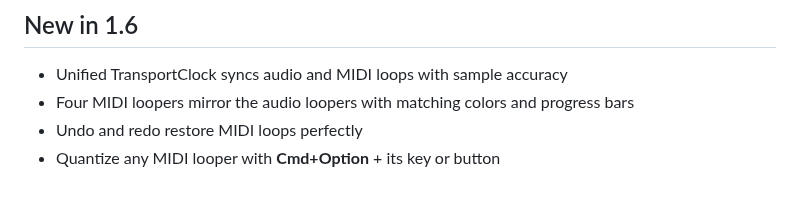
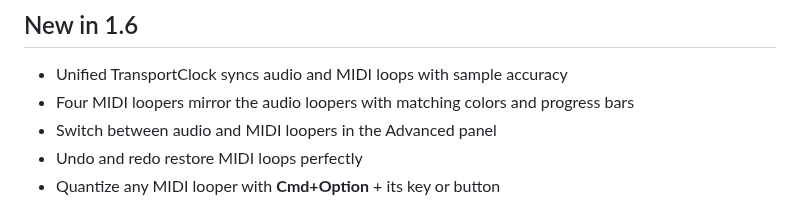
Before and after one commit to jrucho/YTbeatmakercues, a Markdown page: README.md, the part around the change. Rendered like a GitHub page.

Commit message:
Document MIDI looper toggle

```diff
--- a/README.md
+++ b/README.md
@@ -10,6 +10,7 @@ The **YouTube Beatmaker Cues** extension supports precise pitch adjustments, aud
 ## New in 1.6
 * Unified TransportClock syncs audio and MIDI loops with sample accuracy
 * Four MIDI loopers mirror the audio loopers with matching colors and progress bars
+* Switch between audio and MIDI loopers in the Advanced panel
 * Undo and redo restore MIDI loops perfectly
 * Quantize any MIDI looper with **Cmd+Option** + its key or button
 
```
